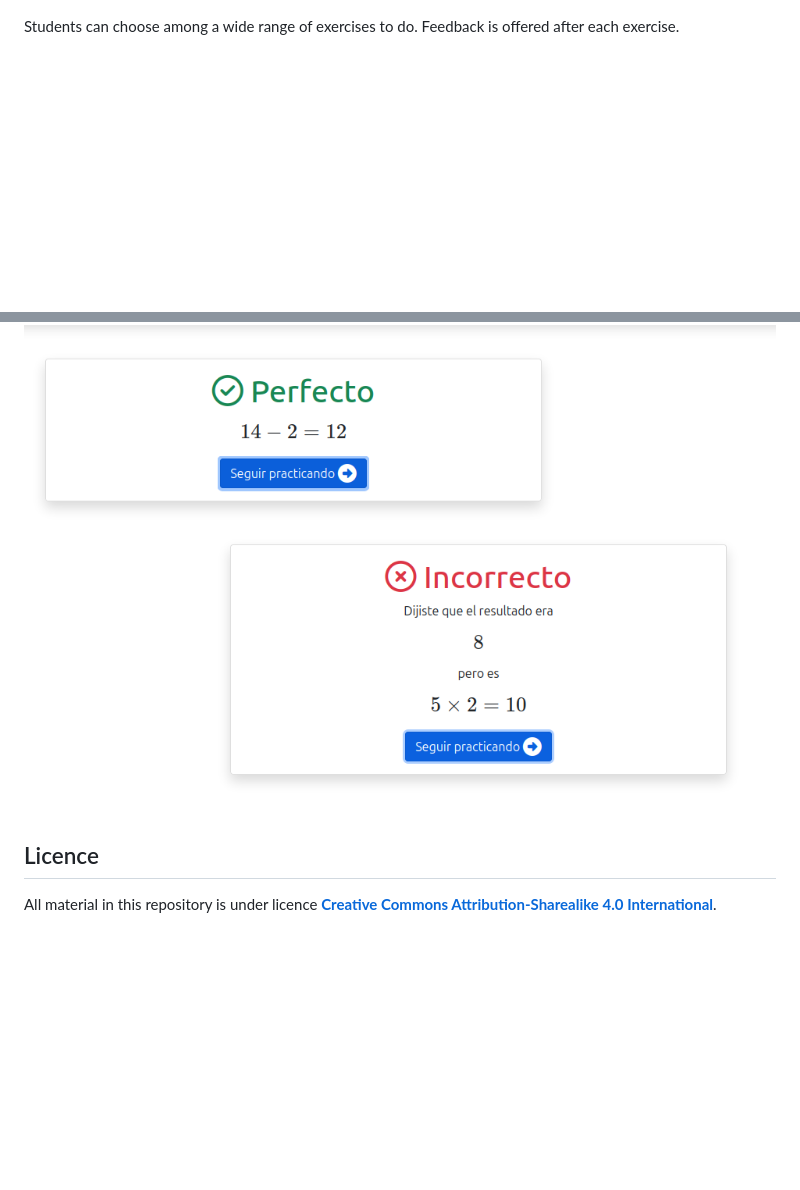
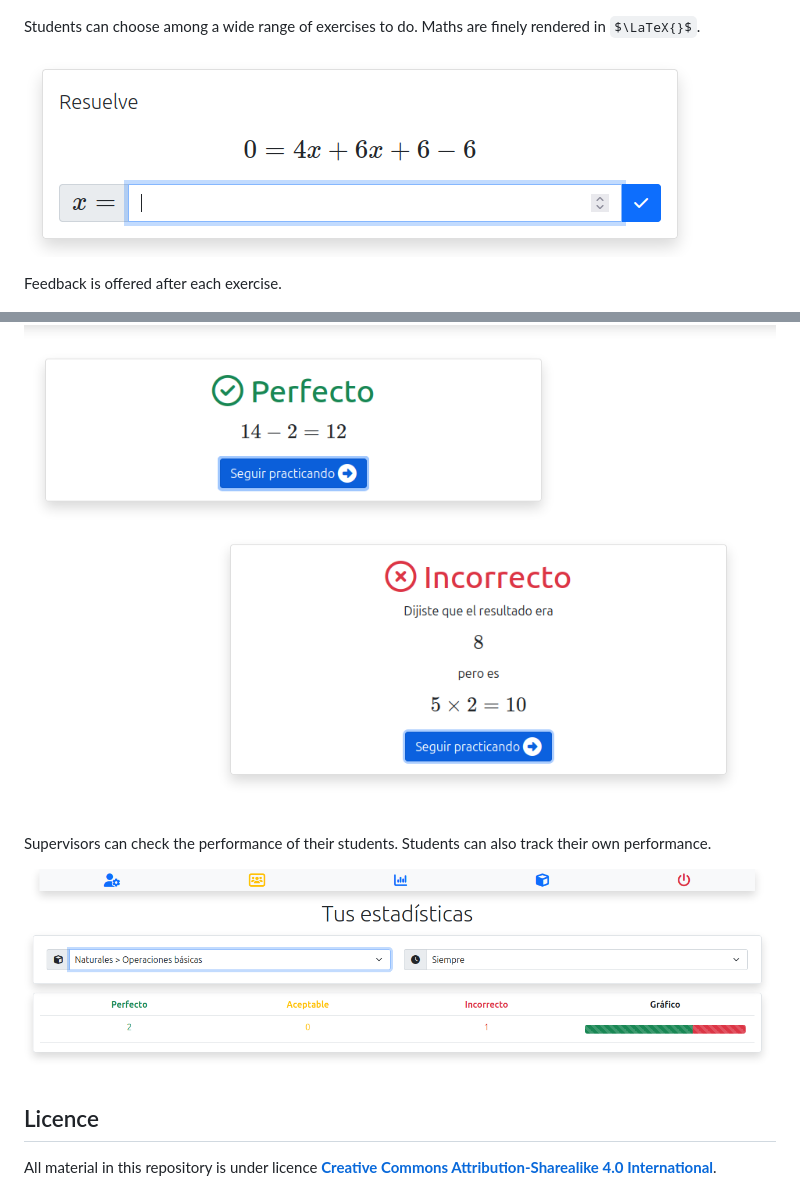
Before and after one commit to noeom/numeritos, a Markdown page: README.md, 2 parts joined by grey strips. Drawn GitHub-style; pictures changed too: doc/img/03_supervisor.png (added), doc/img/04_latex.png (added); some formulas as TeX source; blank space fills up the shorter version.

Commit message:
Updated documentation

```diff
--- a/README.md
+++ b/README.md
@@ -14,9 +14,17 @@ Each student must authenticate using her corporate e-mail and custom password. T
 
 ![Authentication is simple and secure](https://github.com/noeom/numeritos/blob/master/doc/img/01_auth.png)
 
-Students can choose among a wide range of exercises to do. Feedback is offered after each exercise.
+Students can choose among a wide range of exercises to do. Maths are finely rendered in $\LaTeX{}$.
+
+![Latex rendering](https://github.com/noeom/numeritos/blob/master/doc/img/04_latex.png)
+
+Feedback is offered after each exercise.
 
 ![Feedback](https://github.com/noeom/numeritos/blob/master/doc/img/02_feedback.png)
+
+Supervisors can check the performance of their students. Students can also track their own performance.
+
+![Performance](https://github.com/noeom/numeritos/blob/master/doc/img/03_supervisor.png)
 
 ## Licence
 
```
